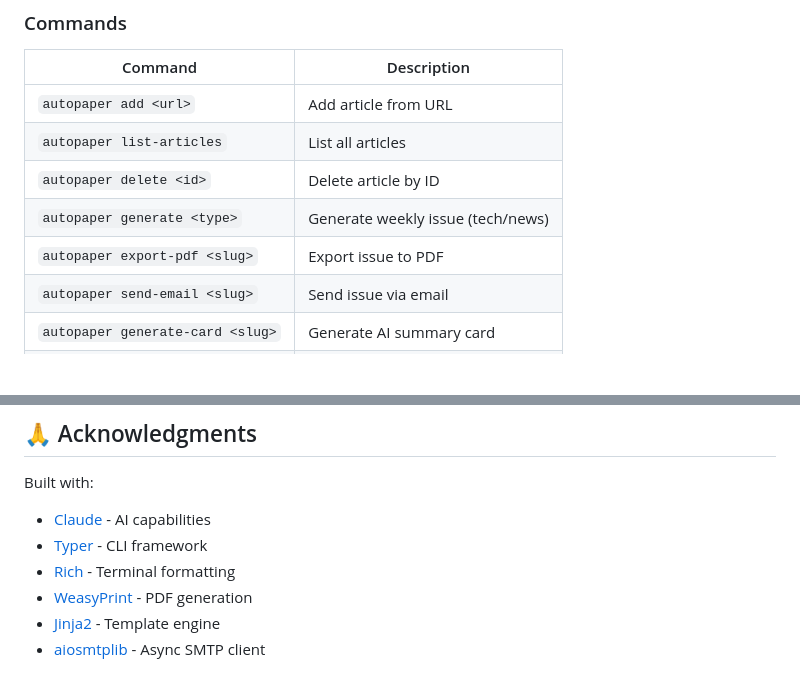
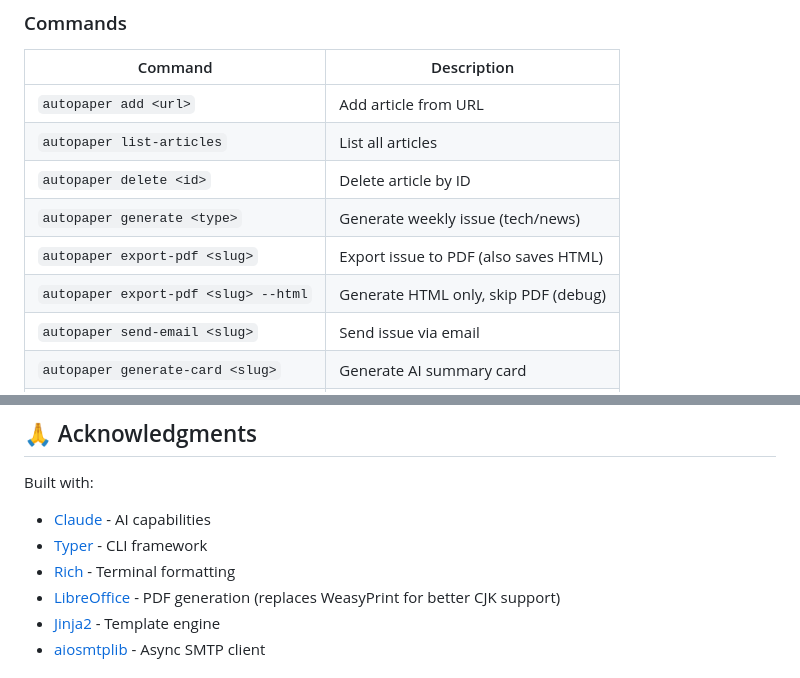
Before and after one commit to OldCoderIsMe/AutoPaper, a Markdown page: README.md, 2 parts joined by grey strips. Rendered like a GitHub page; blank space fills up the shorter version.

Commit message:
docs: update README for LibreOffice PDF engine and --html flag

```diff
--- a/README.md
+++ b/README.md
@@ -142,7 +142,8 @@ autopaper send-email 2026-W05-tech \
 | `autopaper list-articles` | List all articles |
 | `autopaper delete <id>` | Delete article by ID |
 | `autopaper generate <type>` | Generate weekly issue (tech/news) |
-| `autopaper export-pdf <slug>` | Export issue to PDF |
+| `autopaper export-pdf <slug>` | Export issue to PDF (also saves HTML) |
+| `autopaper export-pdf <slug> --html` | Generate HTML only, skip PDF (debug) |
 | `autopaper send-email <slug>` | Send issue via email |
 | `autopaper generate-card <slug>` | Generate AI summary card |
 | `autopaper sync obsidian <slug>` | Sync to Obsidian vault |
@@ -402,7 +403,7 @@ Built with:
 - [Claude](https://www.anthropic.com/claude) - AI capabilities
 - [Typer](https://typer.tiangolo.com/) - CLI framework
 - [Rich](https://rich.readthedocs.io/) - Terminal formatting
-- [WeasyPrint](https://weasyprint.org/) - PDF generation
+- [LibreOffice](https://www.libreoffice.org/) - PDF generation (replaces WeasyPrint for better CJK support)
 - [Jinja2](https://jinja.palletsprojects.com/) - Template engine
 - [aiosmtplib](https://github.com/cole/aiosmtplib) - Async SMTP client
 
```
